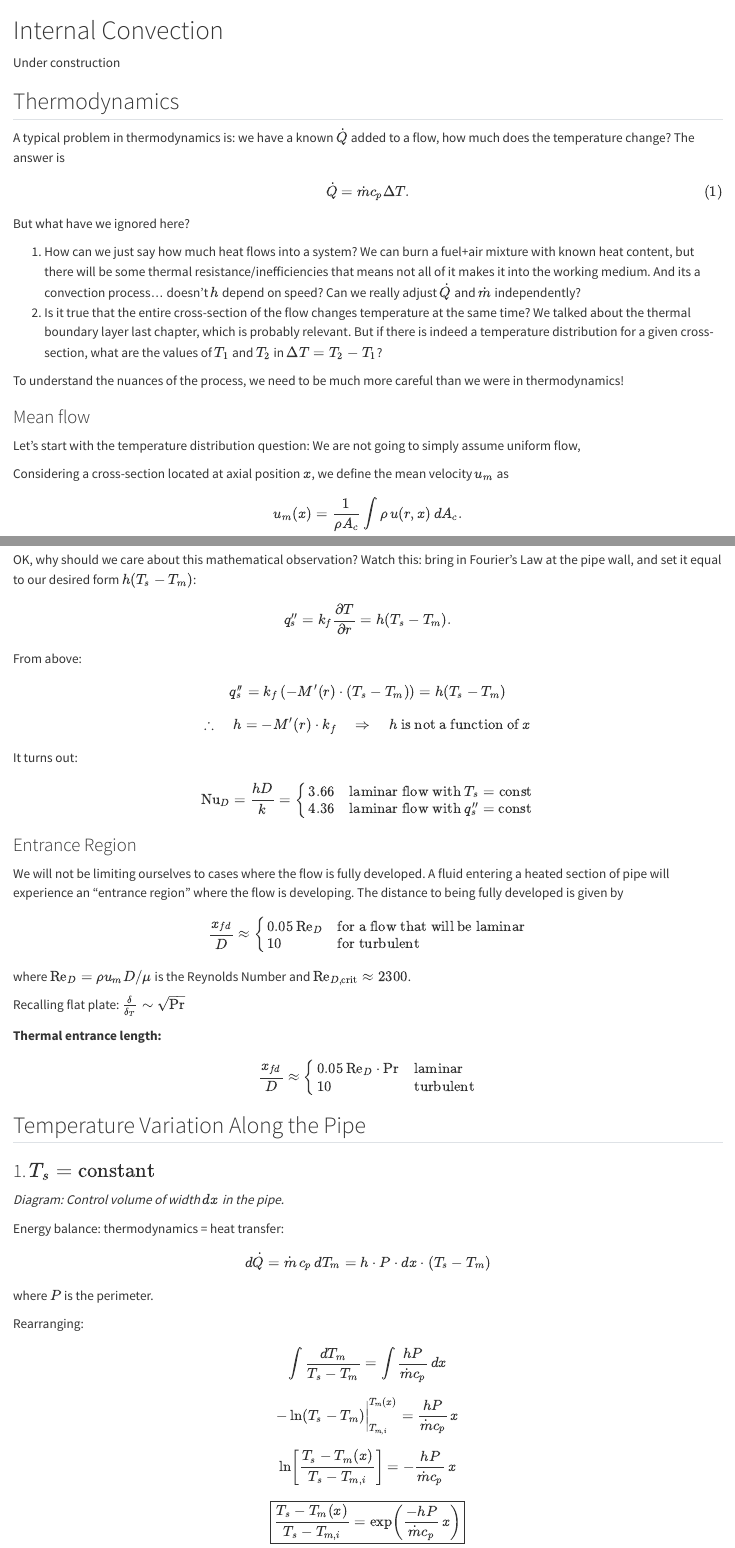
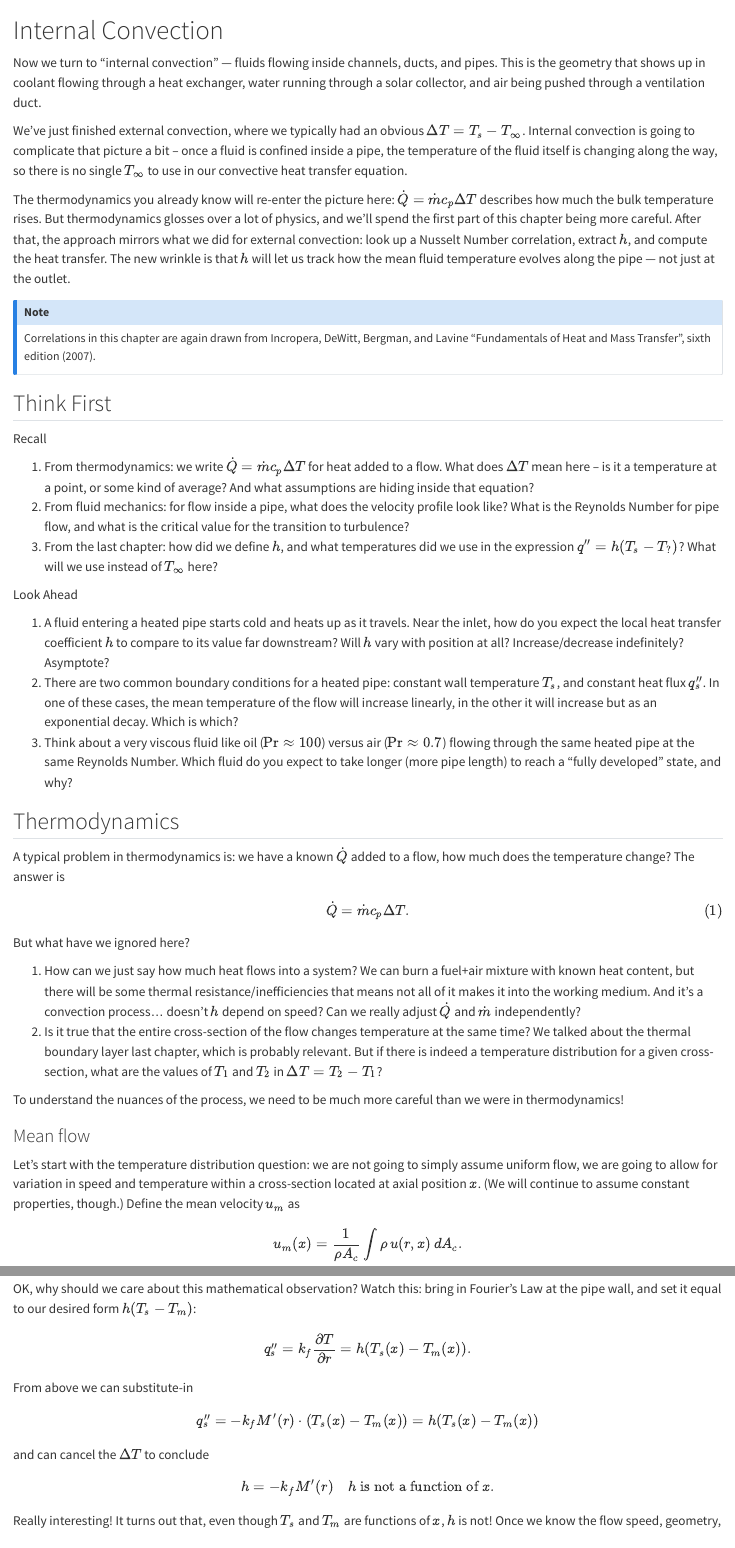
Before and after one commit to jeremy-koch/MCEN3022, a Quarto document (5internal.qmd): the page in a window 1100 px wide, from its top, and a second part further down, joined at a grey line. Rendered offline with R 4.5, knitr and Pandoc in place of Quarto, with nearby package versions.

Commit message:
perhaps done with chapter 5

```diff
--- a/5internal.qmd
+++ b/5internal.qmd
@@ -1,6 +1,30 @@
 # Internal Convection
 
-Under construction
+Now we turn to "internal convection" — fluids flowing inside channels, ducts, and pipes. This is the geometry that shows up in coolant flowing through a heat exchanger, water running through a solar collector, and air being pushed through a ventilation duct.
+
+We've just finished external convection, where we typically had an obvious $\Delta T=T_s-T_\infty$. Internal convection is going to complicate that picture a bit -- once a fluid is confined inside a pipe, the temperature of the fluid itself is changing along the way, so there is no single $T_\infty$ to use in our convective heat transfer equation.
+
+The thermodynamics you already know will re-enter the picture here: $\dot{Q} = \dot{m}c_p\Delta T$ describes how much the bulk temperature rises. But thermodynamics glosses over a lot of physics, and we'll spend the first part of this chapter being more careful. After that, the approach mirrors what we did for external convection: look up a Nusselt Number correlation, extract $h$, and compute the heat transfer. The new wrinkle is that $h$ will let us track how the mean fluid temperature evolves along the pipe — not just at the outlet.
+
+::: {.callout-note}
+Correlations in this chapter are again drawn from Incropera, DeWitt, Bergman, and Lavine "Fundamentals of Heat and Mass Transfer", sixth edition (2007).
+:::
+
+
+
+## Think First
+
+Recall
+
+1. From thermodynamics: we write $\dot{Q} = \dot{m}c_p\Delta T$ for heat added to a flow. What does $\Delta T$ mean here -- is it a temperature at a point, or some kind of average? And what assumptions are hiding inside that equation?
+2. From fluid mechanics: for flow inside a pipe, what does the velocity profile look like? What is the Reynolds Number for pipe flow, and what is the critical value for the transition to turbulence?
+3. From the last chapter: how did we define $h$, and what temperatures did we use in the expression $q'' = h(T_s - T_?)$? What will we use instead of $T_\infty$ here?
+
+Look Ahead
+
+1. A fluid entering a heated pipe starts cold and heats up as it travels. Near the inlet, how do you expect the local heat transfer coefficient $h$ to compare to its value far downstream? Will $h$ vary with position at all? Increase/decrease indefinitely? Asymptote?
+2. There are two common boundary conditions for a heated pipe: constant wall temperature $T_s$, and constant heat flux $q''_s$. In one of these cases, the mean temperature of the flow will increase linearly, in the other it will increase but as an exponential decay. Which is which?
+3. Think about a very viscous fluid like oil ($\text{Pr} \approx 100$) versus air ($\text{Pr} \approx 0.7$) flowing through the same heated pipe at the same Reynolds Number. Which fluid do you expect to take longer (more pipe length) to reach a "fully developed" state, and why?
 
 
 
@@ -16,16 +40,14 @@
 
 But what have we ignored here?
 
-1. How can we just say how much heat flows into a system? We can burn a fuel+air mixture with known heat content, but there will be some thermal resistance/inefficiencies that means not all of it makes it into the working medium. And its a convection process... doesn't $h$ depend on speed? Can we really adjust $\dot{Q}$ and $\dot{m}$ independently?
+1. How can we just say how much heat flows into a system? We can burn a fuel+air mixture with known heat content, but there will be some thermal resistance/inefficiencies that means not all of it makes it into the working medium. And it's a convection process... doesn't $h$ depend on speed? Can we really adjust $\dot{Q}$ and $\dot{m}$ independently?
 2. Is it true that the entire cross-section of the flow changes temperature at the same time? We talked about the thermal boundary layer last chapter, which is probably relevant. But if there is indeed a temperature distribution for a given cross-section, what are the values of $T_1$ and $T_2$ in $\Delta T=T_2-T_1$?
 
 To understand the nuances of the process, we need to be much more careful than we were in thermodynamics!
 
 ### Mean flow
 
-Let's start with the temperature distribution question: We are not going to simply assume uniform flow,
-
-Considering a cross-section located at axial position $x$, we define the mean velocity $u_m$ as
+Let's start with the temperature distribution question: we are not going to simply assume uniform flow, we are going to allow for variation in speed and temperature within a cross-section located at axial position $x$. (We will continue to assume constant properties, though.) Define the mean velocity $u_m$ as
 
 $$
 u_m(x) = \frac{1}{\rho A_c}\int \rho\, u(r,x)\,dA_c.
@@ -76,36 +111,39 @@
 OK, why should we care about this mathematical observation? Watch this: bring in Fourier's Law at the pipe wall, and set it equal to our desired form $h(T_s-T_m)$:
 
 $$
-q_s'' = k_f\frac{\partial T}{\partial r} = h(T_s - T_m).
+q_s'' = k_f\frac{\partial T}{\partial r} = h(T_s(x) - T_m(x)).
 $$
 
-From above:
+From above we can substitute-in
 
-$$q_s'' = k_f\left(-M'(r)\cdot(T_s - T_m)\right) = h(T_s - T_m)$$
+$$
+q_s'' = -k_f M'(r)\cdot(T_s(x) - T_m(x)) = h(T_s(x) - T_m(x))
+$$
 
-$$\therefore \quad h = -M'(r)\cdot k_f \quad \Rightarrow \quad h \text{ is not a function of }x$$
+and can cancel the $\Delta T$ to conclude
+$$
+h = -k_f M'(r)\quad h \text{ is not a function of }x.
+$$
 
-It turns out:
+Really interesting! It turns out that, even though $T_s$ and $T_m$ are functions of $x$, $h$ is not! Once we know the flow speed, geometry, and fluid, $h$ will be constant for fully developed flow.
 
-$$\text{Nu}_D = \frac{hD}{k} = \begin{cases}3.66 & \text{laminar flow with }T_s = \text{const} \\ 4.36 & \text{laminar flow with }q_s'' = \text{const}\end{cases}$$
+Correlations are summarized below.
 
+<!-- $$\text{Nu}_D = \frac{hD}{k} = \begin{cases}3.66 & \text{laminar flow with }T_s = \text{const} \\ 4.36 & \text{laminar flow with }q_s'' = \text{const}\end{cases}$$
 
+ -->
 
 
 ### Entrance Region
 
-We will not be limiting ourselves to cases where the flow is fully developed. A fluid entering a heated section of pipe will experience an "entrance region" where the flow is developing. The distance to being fully developed is given by
+However, we will not be limiting ourselves to cases where the flow is fully developed. A fluid entering a heated section of pipe will experience an "entrance region" where the flow is developing. The axial distance to being fully developed (in a velocity sense) is given by
 
 $$
-\frac{x_{fd}}{D} \approx \begin{cases}0.05\,\text{Re}_D & \text{for a flow that will be laminar} \\ 10 & \text{for turbulent}\end{cases}
+\frac{L_{fd}}{D} \approx \begin{cases}0.05\,\text{Re}_D & \text{for a flow that will be laminar} \\ 10 & \text{for turbulent}\end{cases}
 $$
 
 where $\text{Re}_D = \rho u_m D/\mu$ is the Reynolds Number and $\text{Re}_{D,\text{crit}} \approx 2300$.
 
-Recalling flat plate: $\frac{\delta}{\delta_T} \sim \sqrt{\text{Pr}}$
-
-**Thermal entrance length:**
-
-$$\frac{x_{fd}}{D} \approx \begin{cases}0.05\,\text{Re}_D\cdot\text{Pr} & \text{laminar} \\ 10 & \text{turbulent}\end{cases}$$
+For the thermal entrance length:
 
 
@@ -112,38 +153,7 @@
 
-## Temperature Variation Along the Pipe
-
-### 1. $T_s = \text{constant}$
-
-*Diagram: Control volume of width $dx$ in the pipe.*
-
-Energy balance: thermodynamics = heat transfer:
-
-$$d\dot{Q} = \dot{m}\,c_p\,dT_m = h\cdot P\cdot dx\cdot(T_s - T_m)$$
-
-where $P$ is the perimeter.
-
-Rearranging:
-
-$$\int\frac{dT_m}{T_s - T_m} = \int\frac{hP}{\dot{m}c_p}\,dx$$
-
-$$-\ln(T_s - T_m)\bigg|_{T_{m,i}}^{T_m(x)} = \frac{hP}{\dot{m}c_p}\,x$$
-
-$$\ln\left[\frac{T_s - T_m(x)}{T_s - T_{m,i}}\right] = -\frac{hP}{\dot{m}c_p}\,x$$
-
-$$\boxed{\frac{T_s - T_m(x)}{T_s - T_{m,i}} = \exp\!\left(\frac{-hP}{\dot{m}c_p}\,x\right)}$$
-
-### 2. $q_s'' = \text{constant}$
-
-Energy balance:
-
-$$\dot{m}\,c_p\,dT_m = q_s''\cdot P\cdot dx$$
-
-Rearranging:
-
-$$\int dT_m = \int\frac{q_s''\cdot P}{\dot{m}\,c_p}\,dx$$
-
-$$\boxed{T_m(x) = \frac{q_s''\,P}{\dot{m}\,c_p}\,x + T_{m,i}}$$
-
+::: {.column-margin}
+Recall with the flat plate geometry that the boundary layer thickness scales with $1/\sqrt{\text{Re}_x}$ and the thermal boundary layer thickness scales with $1/\sqrt{\text{Pr}\text{Re}_x}$. The form of the thermal entrance length is not surprising!
+:::
 
 
 ## Pipe flow correlations for different shapes and turbulence
```
Also changed, not shown: 5internal.qmd (95 more changed lines).
